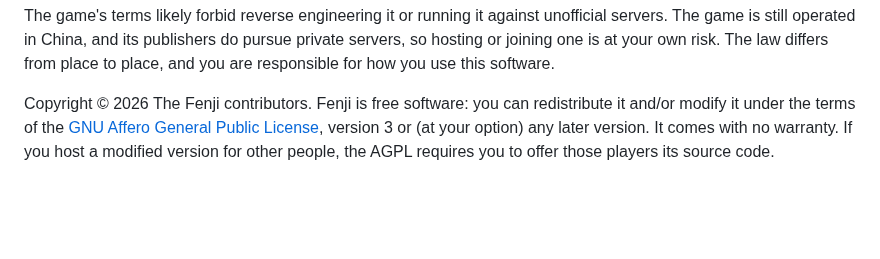
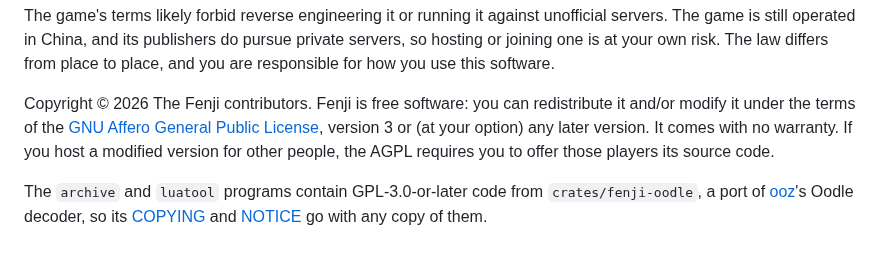
Before and after one commit to theintonerzero/fenji, a Markdown page: README.md, the part around the change. GitHub-like rendering; blank space fills up the shorter version.

Commit message:
docs: say which programs carry fenji-oodle's GPL-3.0-or-later code
The review of #276 asked the README's licence section to say that archive
and luatool contain GPL-3.0-or-later code from fenji-oodle, whose COPYING
and NOTICE go with any copy of them.

Co-Authored-By: Claude Opus 5.5 <noreply@anthropic.com>

```diff
--- a/README.md
+++ b/README.md
@@ -76,3 +76,5 @@ Fenji is an independent project. It is not affiliated with, endorsed by or spons
 The game's terms likely forbid reverse engineering it or running it against unofficial servers. The game is still operated in China, and its publishers do pursue private servers, so hosting or joining one is at your own risk. The law differs from place to place, and you are responsible for how you use this software.
 
 Copyright © 2026 The Fenji contributors. Fenji is free software: you can redistribute it and/or modify it under the terms of the [GNU Affero General Public License](LICENSE), version 3 or (at your option) any later version. It comes with no warranty. If you host a modified version for other people, the AGPL requires you to offer those players its source code.
+
+The `archive` and `luatool` programs contain GPL-3.0-or-later code from `crates/fenji-oodle`, a port of [ooz](https://github.com/powzix/ooz)'s Oodle decoder, so its [COPYING](crates/fenji-oodle/COPYING) and [NOTICE](crates/fenji-oodle/NOTICE) go with any copy of them.
```
